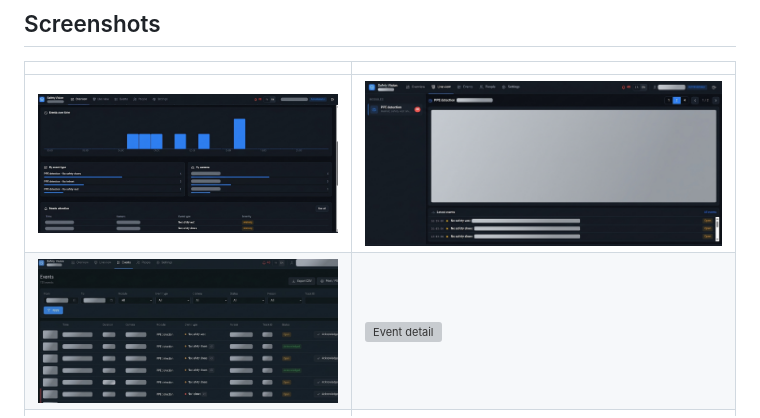
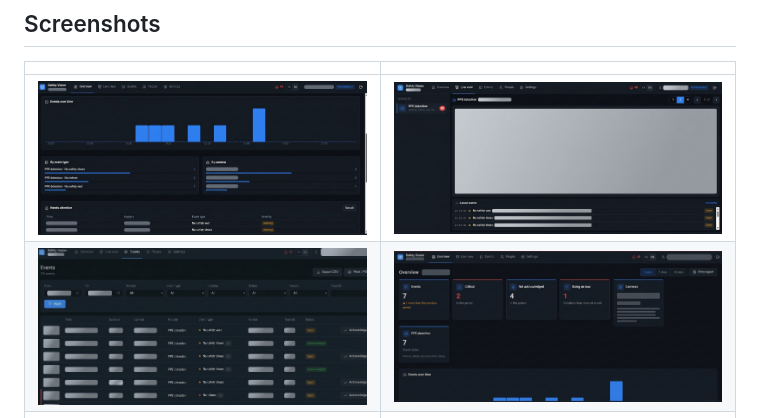
Before and after one commit to pooryakhorsand/safety-vision, a Markdown page: README.md, the part around the change. Drawn GitHub-style; pictures changed too: docs/media/overview2.jpg (added); grey boxes are pictures that could not be loaded.

Commit message:
Add overview screenshots

```diff
--- a/README.md
+++ b/README.md
@@ -34,7 +34,7 @@ cameras, alarms and events to the operator.
 | | |
 |---|---|
 | ![Overview](docs/media/overview.jpg) | ![Live view](docs/media/live.jpg) |
-| ![Events](docs/media/events.jpg) | ![Event detail](docs/media/event_detail.png) |
+| ![Events](docs/media/events.jpg) | ![Overview 2](docs/media/overview2.jpg) |
 | ![Person profile](docs/media/people.jpg) | ![First run](docs/media/settings.jpg) |
 
 ## Download and install
```
Also changed, not shown: docs/media/overview3.jpg (added).
